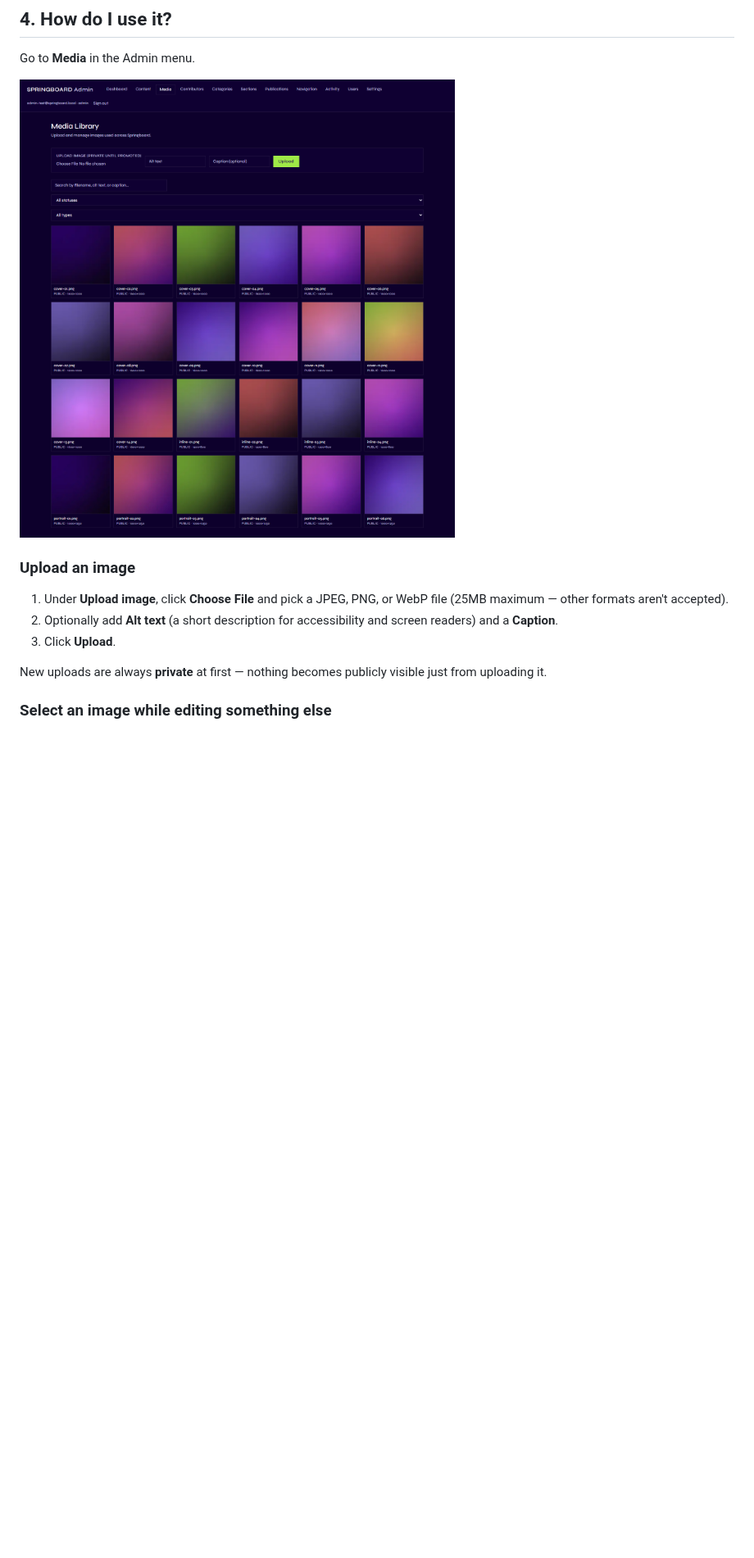
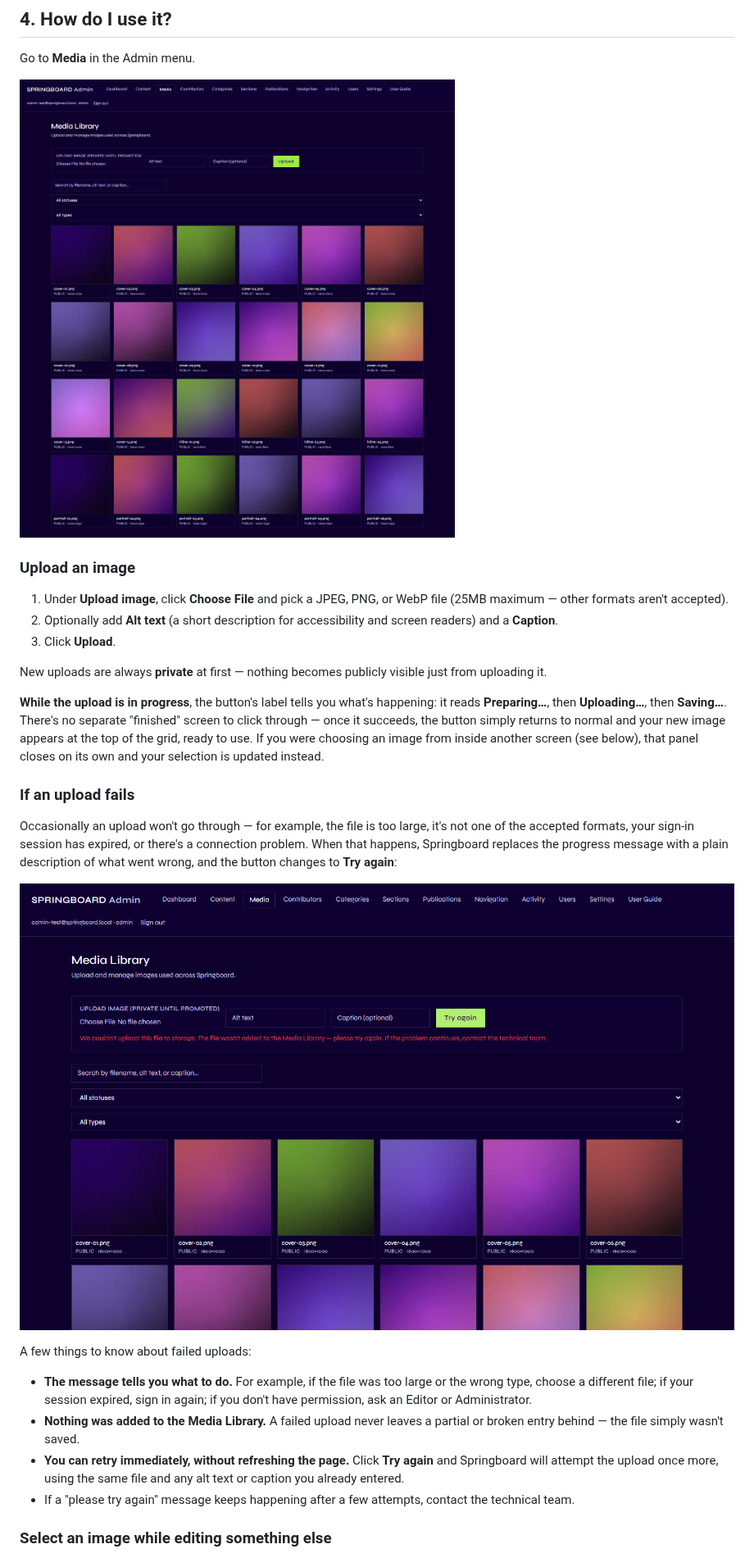
Before and after one commit to PHD-Nigeria/springboard, a Markdown page: docs/user-guide/07-media.md, the part around one of its changes. Shown at 82% size. Rendered like a GitHub page; pictures changed too: docs/user-guide/images/60-admin-media-library.png, docs/user-guide/images/61-admin-media-upload-error.png (added); blank space fills up the shorter version.

Commit message:
docs: update media upload user guide
Document the direct-upload flow's user-facing behavior in the Media
chapter: the Preparing/Uploading/Saving progress labels, what a
successful upload looks like in both the Media Library and the Media
Picker, common upload failures with plain-language guidance, and that
failed uploads can be retried without refreshing the page. Replace the
Media Library screenshot (stale nav bar) and add a new screenshot of
the upload-failure state.

Co-Authored-By: Claude Sonnet 5 <noreply@anthropic.com>

```diff
--- a/docs/user-guide/07-media.md
+++ b/docs/user-guide/07-media.md
@@ -45,6 +45,38 @@ Go to **Media** in the Admin menu.
 New uploads are always **private** at first — nothing becomes publicly
 visible just from uploading it.
 
+**While the upload is in progress**, the button's label tells you what's
+happening: it reads **Preparing…**, then **Uploading…**, then **Saving…**.
+There's no separate "finished" screen to click through — once it
+succeeds, the button simply returns to normal and your new image appears
+at the top of the grid, ready to use. If you were choosing an image from
+inside another screen (see below), that panel closes on its own and your
+selection is updated instead.
+
+### If an upload fails
+
+Occasionally an upload won't go through — for example, the file is too
+large, it's not one of the accepted formats, your sign-in session has
+expired, or there's a connection problem. When that happens, Springboard
+replaces the progress message with a plain description of what went
+wrong, and the button changes to **Try again**:
+
+![The Media Library showing an upload error message under the upload form, with the button reading "Try again"](images/61-admin-media-upload-error.png)
+
+A few things to know about failed uploads:
+
+- **The message tells you what to do.** For example, if the file was too
+  large or the wrong type, choose a different file; if your session
+  expired, sign in again; if you don't have permission, ask an Editor or
+  Administrator.
+- **Nothing was added to the Media Library.** A failed upload never
+  leaves a partial or broken entry behind — the file simply wasn't saved.
+- **You can retry immediately, without refreshing the page.** Click
+  **Try again** and Springboard will attempt the upload once more, using
+  the same file and any alt text or caption you already entered.
+- If a "please try again" message keeps happening after a few attempts,
+  contact the technical team.
+
 ### Select an image while editing something else
 
 Wherever you see **Choose image** or **Change image** — a content
```
Also changed, not shown: other parts of docs/user-guide/07-media.md (+8 -2 lines).
